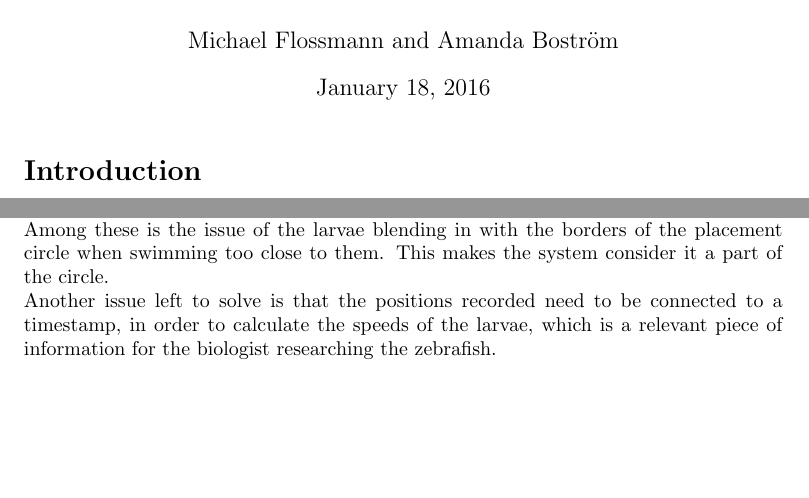
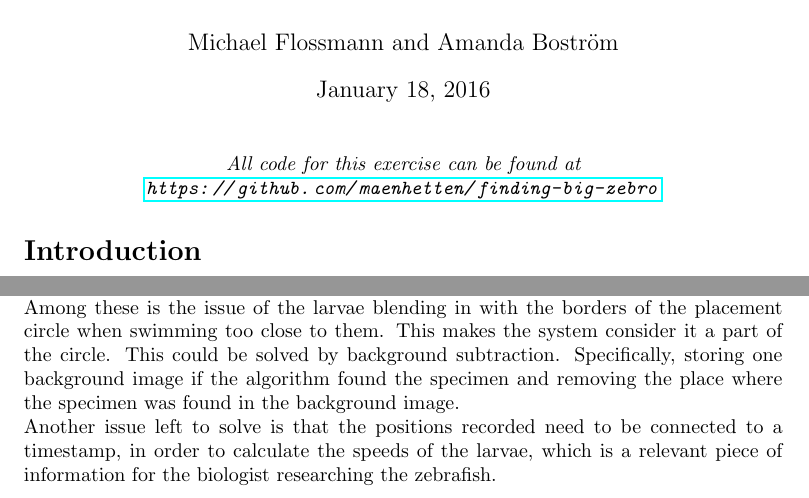
Before and after one commit to maenhetten/finding-big-zebro, a LaTeX document (Report/Case_Study_Michael_Flossmann_Amanda_Boström.tex): two parts of pages 1 and 6 of 6, joined at a grey line, cut so that both start at the same text, the shorter picture padded with empty space. Compiled offline with pdfLaTeX.

Commit message:
Added repository link to report.

```diff
--- a/Report/Case_Study_Michael_Flossmann_Amanda_Boström.tex
+++ b/Report/Case_Study_Michael_Flossmann_Amanda_Boström.tex
@@ -23,11 +23,17 @@
 \begin{document}
 \maketitle
 
+\begin{center}
+  \emph{All code for this exercise can be found at \\ \url{https://github.com/maenhetten/finding-big-zebro}}
+\end{center}
+
 \section*{Introduction}
 
 The following report recounts the work put into and results acquired from a motion detection node, running on a ROS system on the Raspberry Pi 2 Model B, using a Raspberry Pi Camera module.\\
 The objective of the case study was to use image subtraction and filtering to obtain motion detection in the camera image, publishing on a topic whenever motion was detected. \\
 The motion detection system was tested on zebrafish larvae in a lab setting, tracking their swimming patterns.
+
+
 
 \section{Preparation}
 \subsection{Hardware}
@@ -181,7 +187,7 @@ The single larvae was detected by the system, and was able to track its movement
 
 \section{Future development}
 Some issues are left unsolved for the project, in order to deploy it as an actual research tool for a typical laboratory environment. Given more time these could be solved and the tool further developed for user friendliness.\\
-Among these is the issue of the larvae blending in with the borders of the placement circle when swimming too close to them. This makes the system consider it a part of the circle.\\
+Among these is the issue of the larvae blending in with the borders of the placement circle when swimming too close to them. This makes the system consider it a part of the circle. This could be solved by background subtraction. Specifically, storing one background image if the algorithm found the specimen and removing the place where the specimen was found in the background image.\\
 Another issue left to solve is that the positions recorded need to be connected to a timestamp, in order to calculate the speeds of the larvae, which is a relevant piece of information for the biologist researching the zebrafish.
 
 
```
Also changed, not shown: 2 other files.
